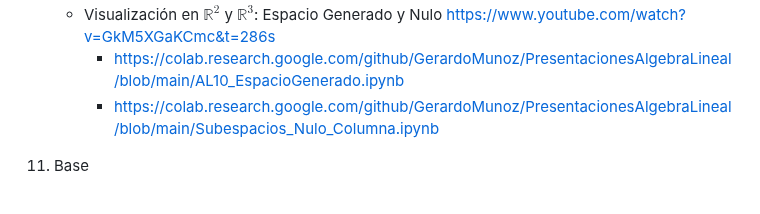
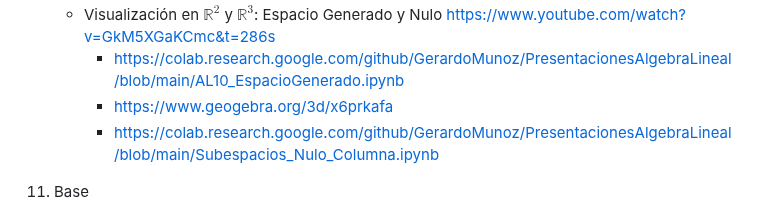
Before and after one commit to GerardoMunoz/AlgLin_2025, a Markdown page: README.md, the part around the change. Drawn GitHub-style.

```diff
--- a/README.md
+++ b/README.md
@@ -53,6 +53,7 @@
     * $\mathbb{R}^n$: Espacio nulo y espacios columna y generado https://www.youtube.com/watch?v=X89iuatAPKg
     * Visualización en $\mathbb{R}^2$ y $\mathbb{R}^3$: Espacio Generado y Nulo https://www.youtube.com/watch?v=GkM5XGaKCmc&t=286s
       * https://colab.research.google.com/github/GerardoMunoz/PresentacionesAlgebraLineal/blob/main/AL10_EspacioGenerado.ipynb
+      * https://www.geogebra.org/3d/x6prkafa
       * https://colab.research.google.com/github/GerardoMunoz/PresentacionesAlgebraLineal/blob/main/Subespacios_Nulo_Columna.ipynb
 
 11. Base
```
